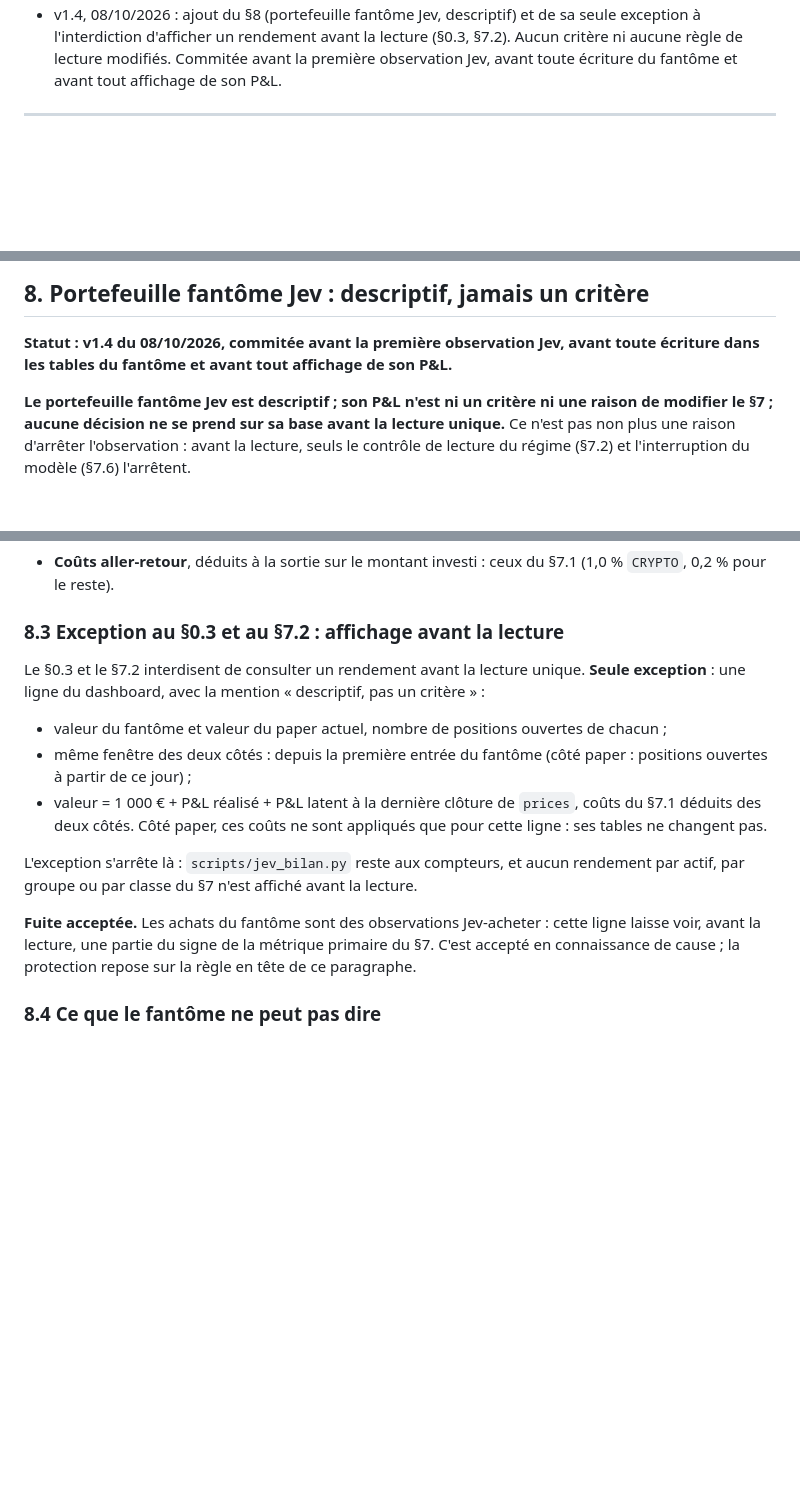
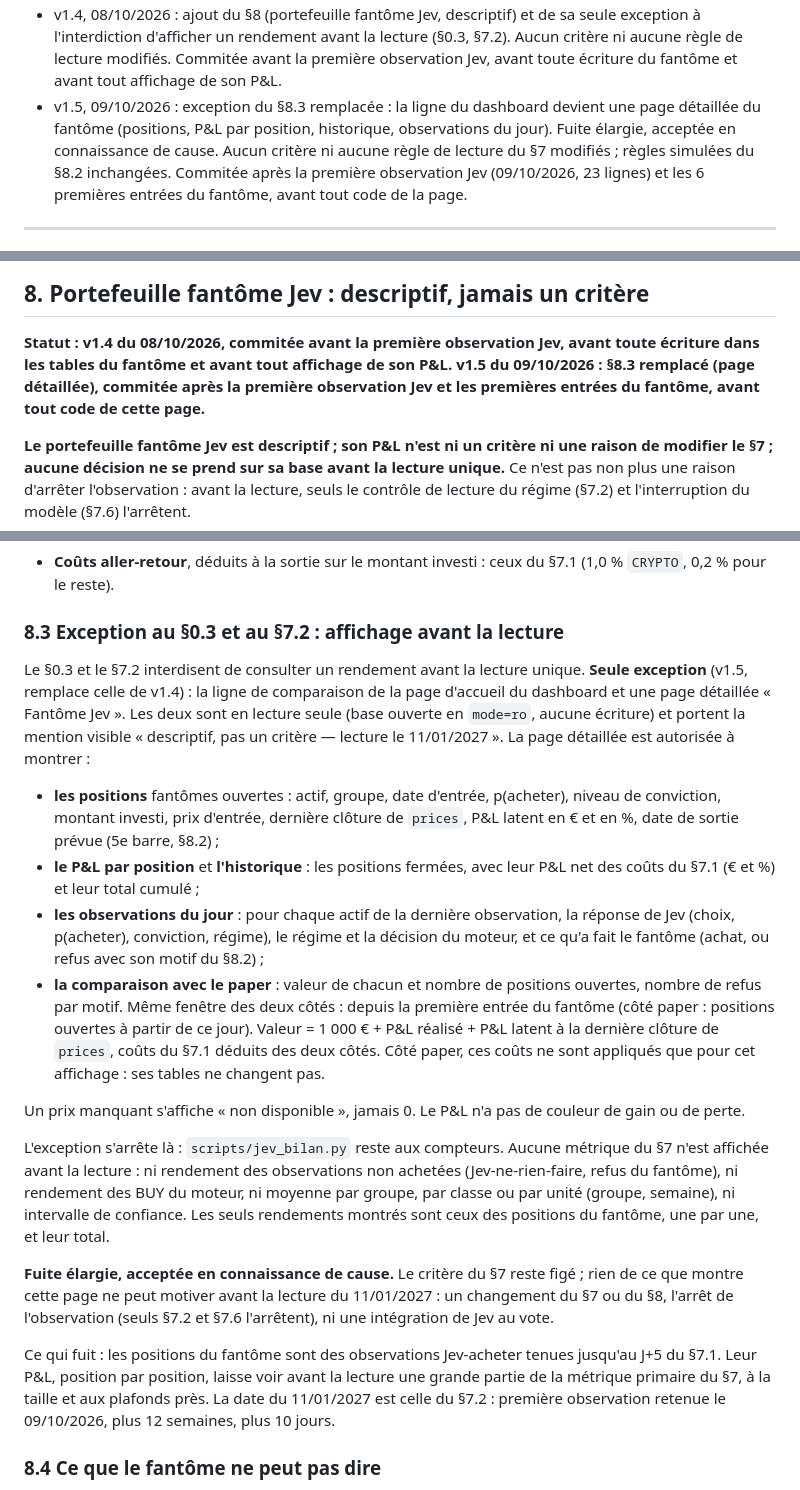
Before and after one commit to CAFEERON21br18/trading-agent, a Markdown page: docs/REGISTRE_CRITERES.md, 3 parts joined by grey strips. Rendered like a GitHub page; blank space fills up the shorter version.

Commit message:
Registre v1.5 : §8.3, page détaillée du fantôme Jev (fuite élargie acceptée)
Co-Authored-By: Claude Opus 5.5 <noreply@anthropic.com>

```diff
--- a/docs/REGISTRE_CRITERES.md
+++ b/docs/REGISTRE_CRITERES.md
@@ -298,6 +298,12 @@ la taille réduite tombe sous le minimum viable de 15 €.
   (§0.3, §7.2). Aucun critère ni aucune règle de lecture modifiés. Commitée
   avant la première observation Jev, avant toute écriture du fantôme et avant
   tout affichage de son P&L.
+- v1.5, 09/10/2026 : exception du §8.3 remplacée : la ligne du dashboard devient
+  une page détaillée du fantôme (positions, P&L par position, historique,
+  observations du jour). Fuite élargie, acceptée en connaissance de cause.
+  Aucun critère ni aucune règle de lecture du §7 modifiés ; règles simulées du
+  §8.2 inchangées. Commitée après la première observation Jev (09/10/2026,
+  23 lignes) et les 6 premières entrées du fantôme, avant tout code de la page.
 
 ---
 
@@ -460,7 +466,9 @@ confirme avec la liste des modèles de TypeSafe.
 
 **Statut : v1.4 du 08/10/2026, commitée avant la première observation Jev,
 avant toute écriture dans les tables du fantôme et avant tout affichage de son
-P&L.**
+P&L. v1.5 du 09/10/2026 : §8.3 remplacé (page détaillée), commitée après la
+première observation Jev et les premières entrées du fantôme, avant tout code
+de cette page.**
 
 **Le portefeuille fantôme Jev est descriptif ; son P&L n'est ni un critère ni
 une raison de modifier le §7 ; aucune décision ne se prend sur sa base avant la
@@ -543,24 +551,48 @@ critère du §7.
 
 ### 8.3 Exception au §0.3 et au §7.2 : affichage avant la lecture
 Le §0.3 et le §7.2 interdisent de consulter un rendement avant la lecture
-unique. **Seule exception** : une ligne du dashboard, avec la mention
-« descriptif, pas un critère » :
-- valeur du fantôme et valeur du paper actuel, nombre de positions ouvertes de
-  chacun ;
-- même fenêtre des deux côtés : depuis la première entrée du fantôme (côté
-  paper : positions ouvertes à partir de ce jour) ;
-- valeur = 1 000 € + P&L réalisé + P&L latent à la dernière clôture de
+unique. **Seule exception** (v1.5, remplace celle de v1.4) : la ligne de
+comparaison de la page d'accueil du dashboard et une page détaillée « Fantôme
+Jev ». Les deux sont en lecture seule (base ouverte en `mode=ro`, aucune
+écriture) et portent la mention visible « descriptif, pas un critère — lecture
+le 11/01/2027 ». La page détaillée est autorisée à montrer :
+- **les positions** fantômes ouvertes : actif, groupe, date d'entrée,
+  p(acheter), niveau de conviction, montant investi, prix d'entrée, dernière
+  clôture de `prices`, P&L latent en € et en %, date de sortie prévue (5e barre,
+  §8.2) ;
+- **le P&L par position** et **l'historique** : les positions fermées, avec leur
+  P&L net des coûts du §7.1 (€ et %) et leur total cumulé ;
+- **les observations du jour** : pour chaque actif de la dernière observation,
+  la réponse de Jev (choix, p(acheter), conviction, régime), le régime et la
+  décision du moteur, et ce qu'a fait le fantôme (achat, ou refus avec son
+  motif du §8.2) ;
+- **la comparaison avec le paper** : valeur de chacun et nombre de positions
+  ouvertes, nombre de refus par motif. Même fenêtre des deux côtés : depuis la
+  première entrée du fantôme (côté paper : positions ouvertes à partir de ce
+  jour). Valeur = 1 000 € + P&L réalisé + P&L latent à la dernière clôture de
   `prices`, coûts du §7.1 déduits des deux côtés. Côté paper, ces coûts ne sont
-  appliqués que pour cette ligne : ses tables ne changent pas.
+  appliqués que pour cet affichage : ses tables ne changent pas.
 
-L'exception s'arrête là : `scripts/jev_bilan.py` reste aux compteurs, et aucun
-rendement par actif, par groupe ou par classe du §7 n'est affiché avant la
-lecture.
+Un prix manquant s'affiche « non disponible », jamais 0. Le P&L n'a pas de
+couleur de gain ou de perte.
 
-**Fuite acceptée.** Les achats du fantôme sont des observations Jev-acheter :
-cette ligne laisse voir, avant la lecture, une partie du signe de la métrique
-primaire du §7. C'est accepté en connaissance de cause ; la protection repose
-sur la règle en tête de ce paragraphe.
+L'exception s'arrête là : `scripts/jev_bilan.py` reste aux compteurs. Aucune
+métrique du §7 n'est affichée avant la lecture : ni rendement des observations
+non achetées (Jev-ne-rien-faire, refus du fantôme), ni rendement des BUY du
+moteur, ni moyenne par groupe, par classe ou par unité (groupe, semaine), ni
+intervalle de confiance. Les seuls rendements montrés sont ceux des positions
+du fantôme, une par une, et leur total.
+
+**Fuite élargie, acceptée en connaissance de cause.** Le critère du §7 reste
+figé ; rien de ce que montre cette page ne peut motiver avant la lecture du
+11/01/2027 : un changement du §7 ou du §8, l'arrêt de l'observation (seuls §7.2
+et §7.6 l'arrêtent), ni une intégration de Jev au vote.
+
+Ce qui fuit : les positions du fantôme sont des observations Jev-acheter tenues
+jusqu'au J+5 du §7.1. Leur P&L, position par position, laisse voir avant la
+lecture une grande partie de la métrique primaire du §7, à la taille et aux
+plafonds près. La date du 11/01/2027 est celle du §7.2 : première observation
+retenue le 09/10/2026, plus 12 semaines, plus 10 jours.
 
 ### 8.4 Ce que le fantôme ne peut pas dire
 - Ce n'est pas le critère du §7 : la taille selon la conviction, les plafonds et
```
